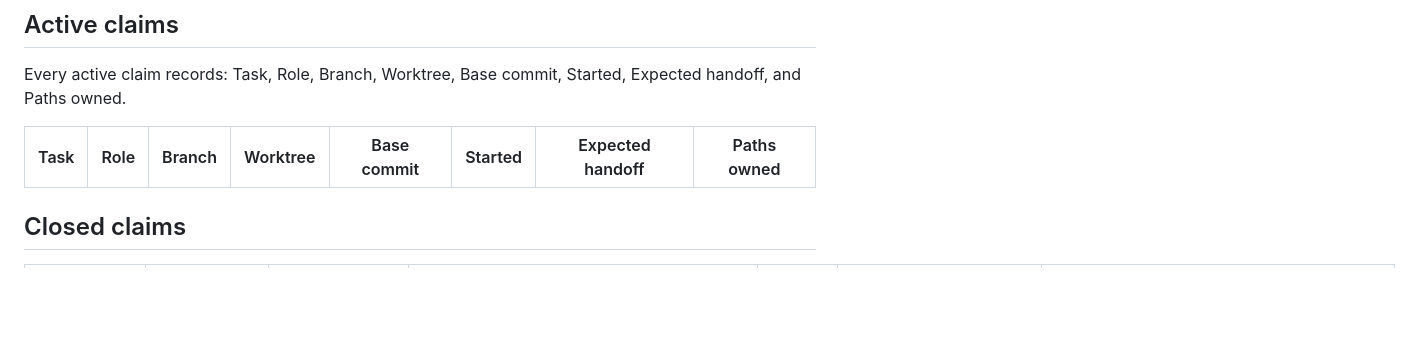
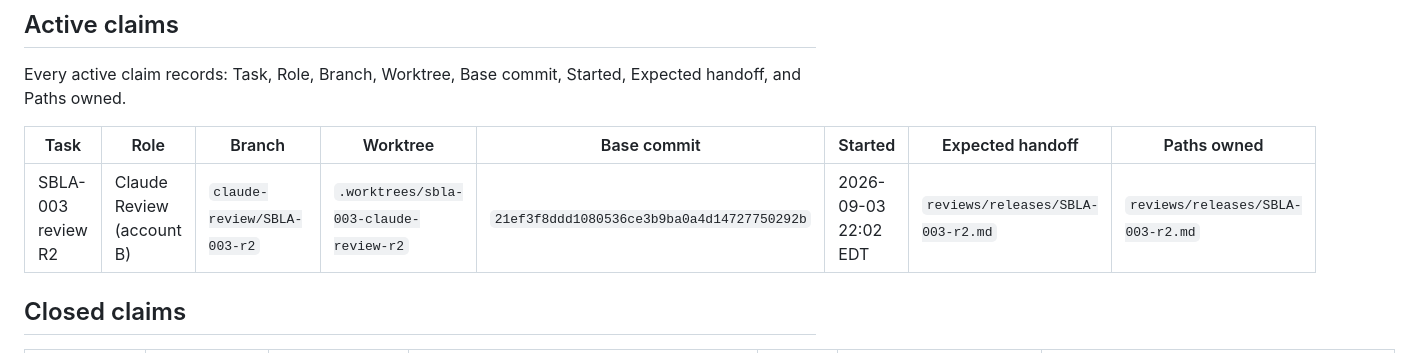
Before and after one commit to FrankieBiz/science-lifting-atlas, a Markdown page: docs/runbooks/current-work.md, the part around the change. Rendered like a GitHub page; blank space fills up the shorter version.

Commit message:
docs: assign SBLA-003 Claude Review round two

```diff
--- a/docs/runbooks/current-work.md
+++ b/docs/runbooks/current-work.md
@@ -29,8 +29,9 @@ of that policy; prose cannot expand an agent's authority.
 Every active claim records: Task, Role, Branch, Worktree, Base commit, Started,
 Expected handoff, and Paths owned.
 
-| Task | Role | Branch | Worktree | Base commit | Started | Expected handoff | Paths owned |
-| ---- | ---- | ------ | -------- | ----------- | ------- | ---------------- | ----------- |
+| Task               | Role                      | Branch                      | Worktree                               | Base commit                                | Started              | Expected handoff                  | Paths owned                       |
+| ------------------ | ------------------------- | --------------------------- | -------------------------------------- | ------------------------------------------ | -------------------- | --------------------------------- | --------------------------------- |
+| SBLA-003 review R2 | Claude Review (account B) | `claude-review/SBLA-003-r2` | `.worktrees/sbla-003-claude-review-r2` | `21ef3f8ddd1080536ce3b9ba0a4d14727750292b` | 2026-09-03 22:02 EDT | `reviews/releases/SBLA-003-r2.md` | `reviews/releases/SBLA-003-r2.md` |
 
 ## Closed claims
 
```
